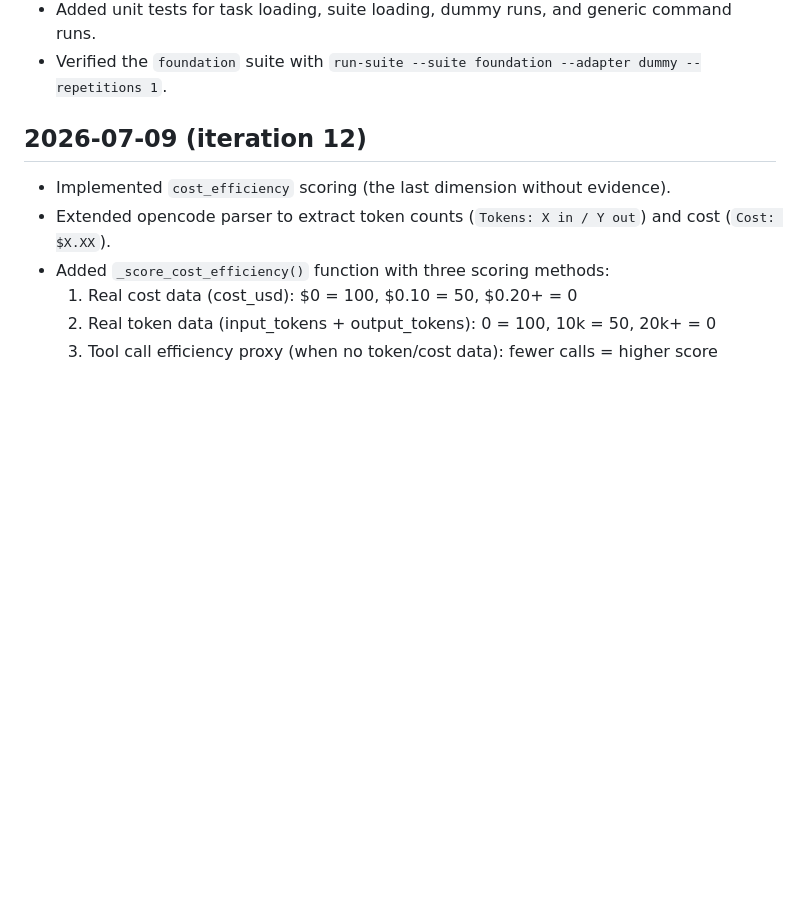
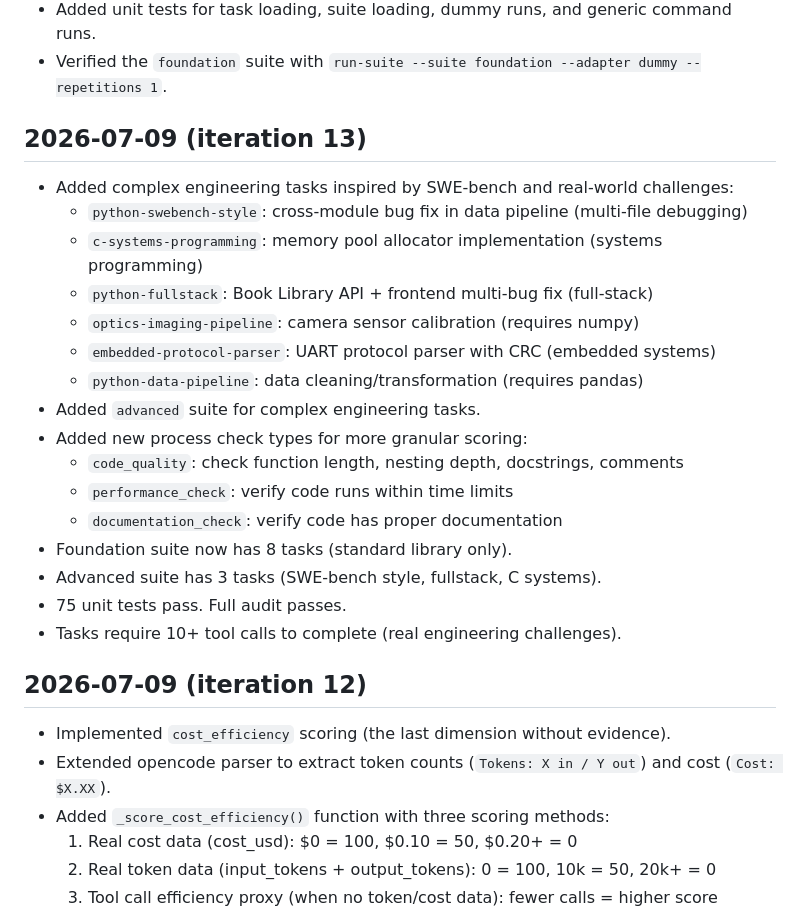
Before and after one commit to CDeZT/agent-benchmark-lab, a Markdown page: docs/project_journal.md, the part around the change. GitHub-like rendering; blank space fills up the shorter version.

Commit message:
docs: update documentation for iteration 13 (complex tasks, new process checks)

```diff
--- a/docs/project_journal.md
+++ b/docs/project_journal.md
@@ -60,6 +60,25 @@
 - User requested that future verified iterations should be committed; this is now documented in handoff instructions.
 - Added unit tests for task loading, suite loading, dummy runs, and generic command runs.
 - Verified the `foundation` suite with `run-suite --suite foundation --adapter dummy --repetitions 1`.
+
+## 2026-07-09 (iteration 13)
+
+- Added complex engineering tasks inspired by SWE-bench and real-world challenges:
+  - `python-swebench-style`: cross-module bug fix in data pipeline (multi-file debugging)
+  - `c-systems-programming`: memory pool allocator implementation (systems programming)
+  - `python-fullstack`: Book Library API + frontend multi-bug fix (full-stack)
+  - `optics-imaging-pipeline`: camera sensor calibration (requires numpy)
+  - `embedded-protocol-parser`: UART protocol parser with CRC (embedded systems)
+  - `python-data-pipeline`: data cleaning/transformation (requires pandas)
+- Added `advanced` suite for complex engineering tasks.
+- Added new process check types for more granular scoring:
+  - `code_quality`: check function length, nesting depth, docstrings, comments
+  - `performance_check`: verify code runs within time limits
+  - `documentation_check`: verify code has proper documentation
+- Foundation suite now has 8 tasks (standard library only).
+- Advanced suite has 3 tasks (SWE-bench style, fullstack, C systems).
+- 75 unit tests pass. Full audit passes.
+- Tasks require 10+ tool calls to complete (real engineering challenges).
 
 ## 2026-07-09 (iteration 12)
 
```
Also changed, not shown: README.md (+1 -1 lines), docs/handoff.md (+4 -0 lines).
